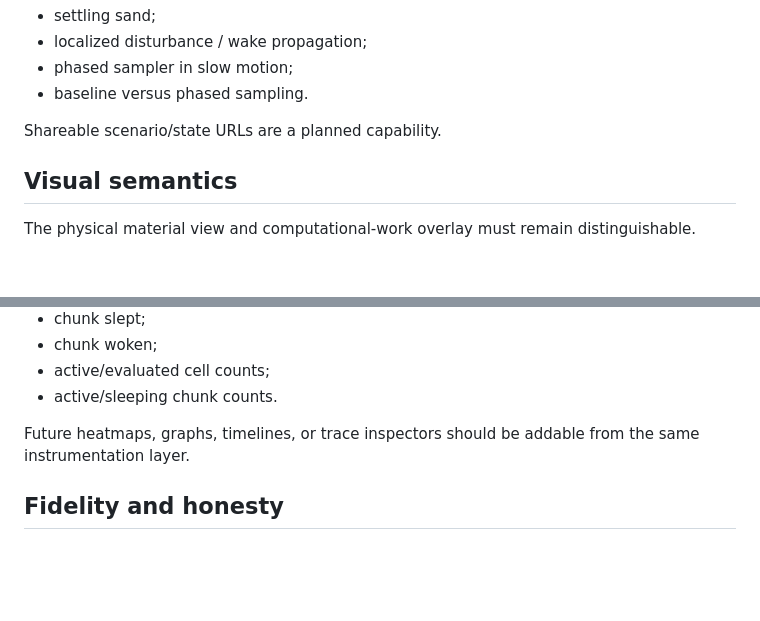
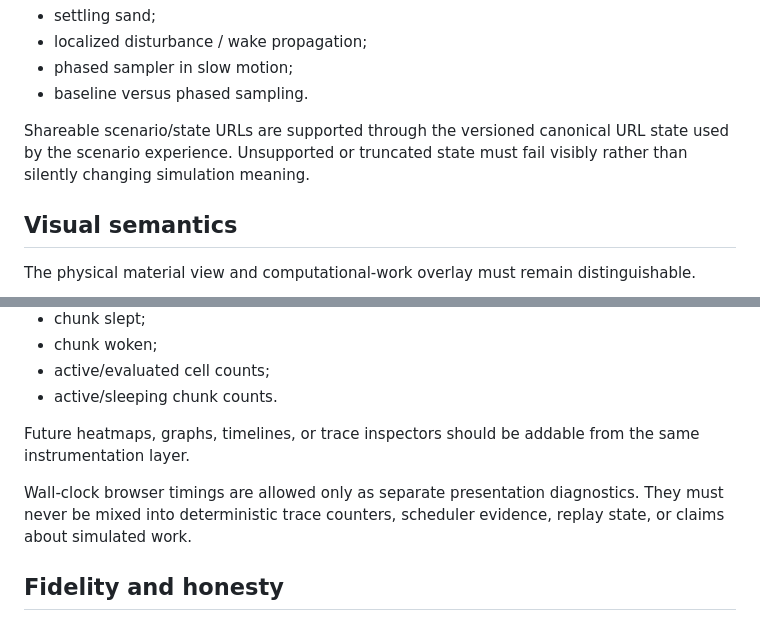
Before and after one commit to techrote/sandimations, a Markdown page: docs/PRODUCT.md, 2 parts joined by grey strips. Rendered like a GitHub page; blank space fills up the shorter version.

Commit message:
SD-010: reconcile product contract with shipped sharing and diagnostics

```diff
--- a/docs/PRODUCT.md
+++ b/docs/PRODUCT.md
@@ -99,7 +99,7 @@ Initial scenarios should include at least:
 - phased sampler in slow motion;
 - baseline versus phased sampling.
 
-Shareable scenario/state URLs are a planned capability.
+Shareable scenario/state URLs are supported through the versioned canonical URL state used by the scenario experience. Unsupported or truncated state must fail visibly rather than silently changing simulation meaning.
 
 ## Visual semantics
 
@@ -145,6 +145,8 @@ The explanatory UI should consume structured trace/counter data such as:
 
 Future heatmaps, graphs, timelines, or trace inspectors should be addable from the same instrumentation layer.
 
+Wall-clock browser timings are allowed only as separate presentation diagnostics. They must never be mixed into deterministic trace counters, scheduler evidence, replay state, or claims about simulated work.
+
 ## Fidelity and honesty
 
 The first implementation may use an intentionally simplified deterministic cellular-material model. It must not describe a simplified algorithm as the exact current CyberSand implementation unless verified from authoritative CyberSand source/docs.
```
